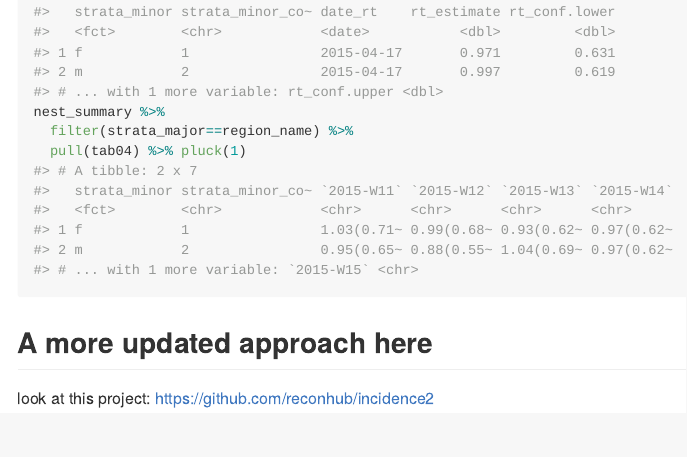
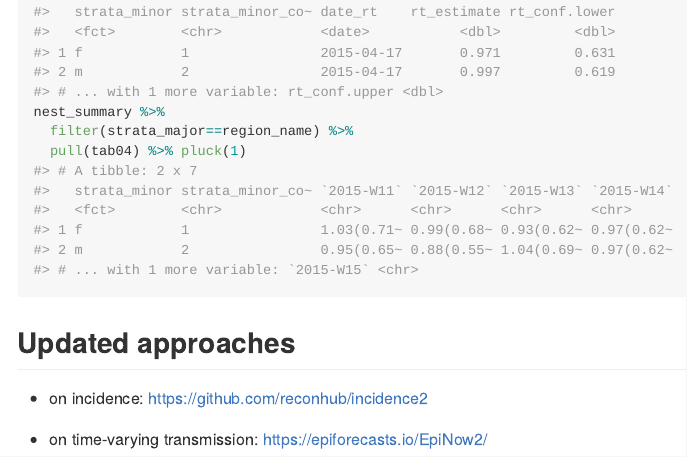
Before and after one commit to avallecam/incidenceflow, an R Markdown document (README.Rmd): the page in a window 1100 px wide, from 5150 px down. The pictures show the output file README.md that the author committed with the source, drawn offline in the style of GitHub; badge pictures from the web are left out.

Commit message:
add epinow to readme

````diff
--- a/README.Rmd
+++ b/README.Rmd
@@ -203,6 +203,8 @@ nest_summary %>%
   pull(tab04) %>% pluck(1)
 ```
 
-## A more updated approach here
+## Updated approaches
 
-look at this project: https://github.com/reconhub/incidence2
+- on incidence: https://github.com/reconhub/incidence2
+
+- on time-varying transmission: https://epiforecasts.io/EpiNow2/
````
Also changed, not shown: README.md.
